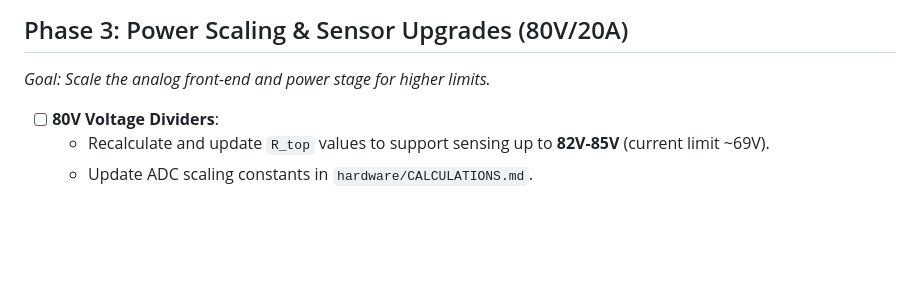
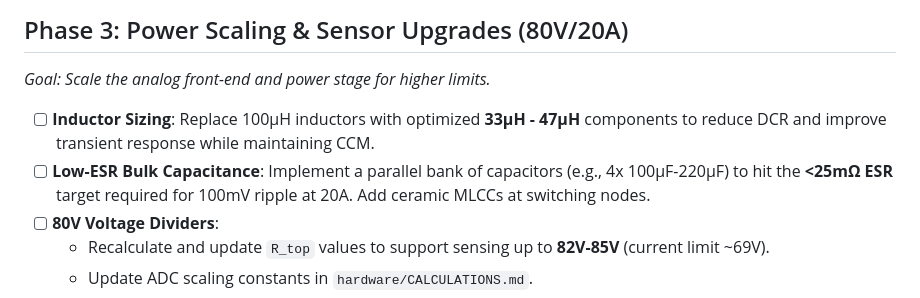
Before and after one commit to TotallyNotAHackerTrustMeIAmADolphin/MPPT, a Markdown page: hardware/ROADMAP_V1.3.md, the part around the change. Drawn GitHub-style; blank space fills up the shorter version.

Commit message:
docs(hardware): add L/C sizing strategy to v1.3 roadmap

```diff
--- a/hardware/ROADMAP_V1.3.md
+++ b/hardware/ROADMAP_V1.3.md
@@ -27,6 +27,8 @@ This document outlines the development phases for the openMPPT v1.3 hardware rev
 ## Phase 3: Power Scaling & Sensor Upgrades (80V/20A)
 *Goal: Scale the analog front-end and power stage for higher limits.*
 
+- [ ] **Inductor Sizing**: Replace 100µH inductors with optimized **33µH - 47µH** components to reduce DCR and improve transient response while maintaining CCM.
+- [ ] **Low-ESR Bulk Capacitance**: Implement a parallel bank of capacitors (e.g., 4x 100µF-220µF) to hit the **<25mΩ ESR** target required for 100mV ripple at 20A. Add ceramic MLCCs at switching nodes.
 - [ ] **80V Voltage Dividers**:
     - Recalculate and update `R_top` values to support sensing up to **82V-85V** (current limit ~69V).
     - Update ADC scaling constants in `hardware/CALCULATIONS.md`.
```
